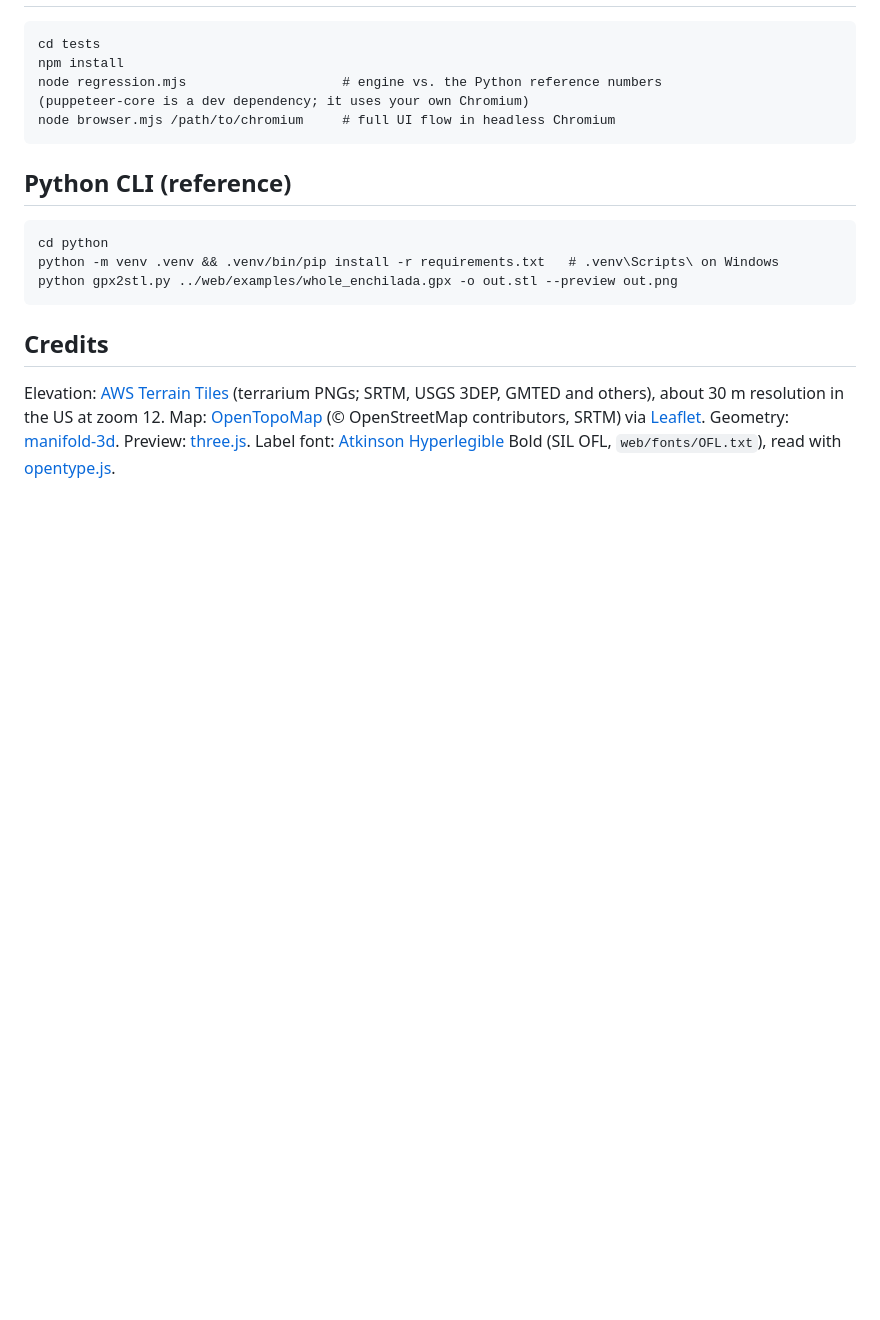
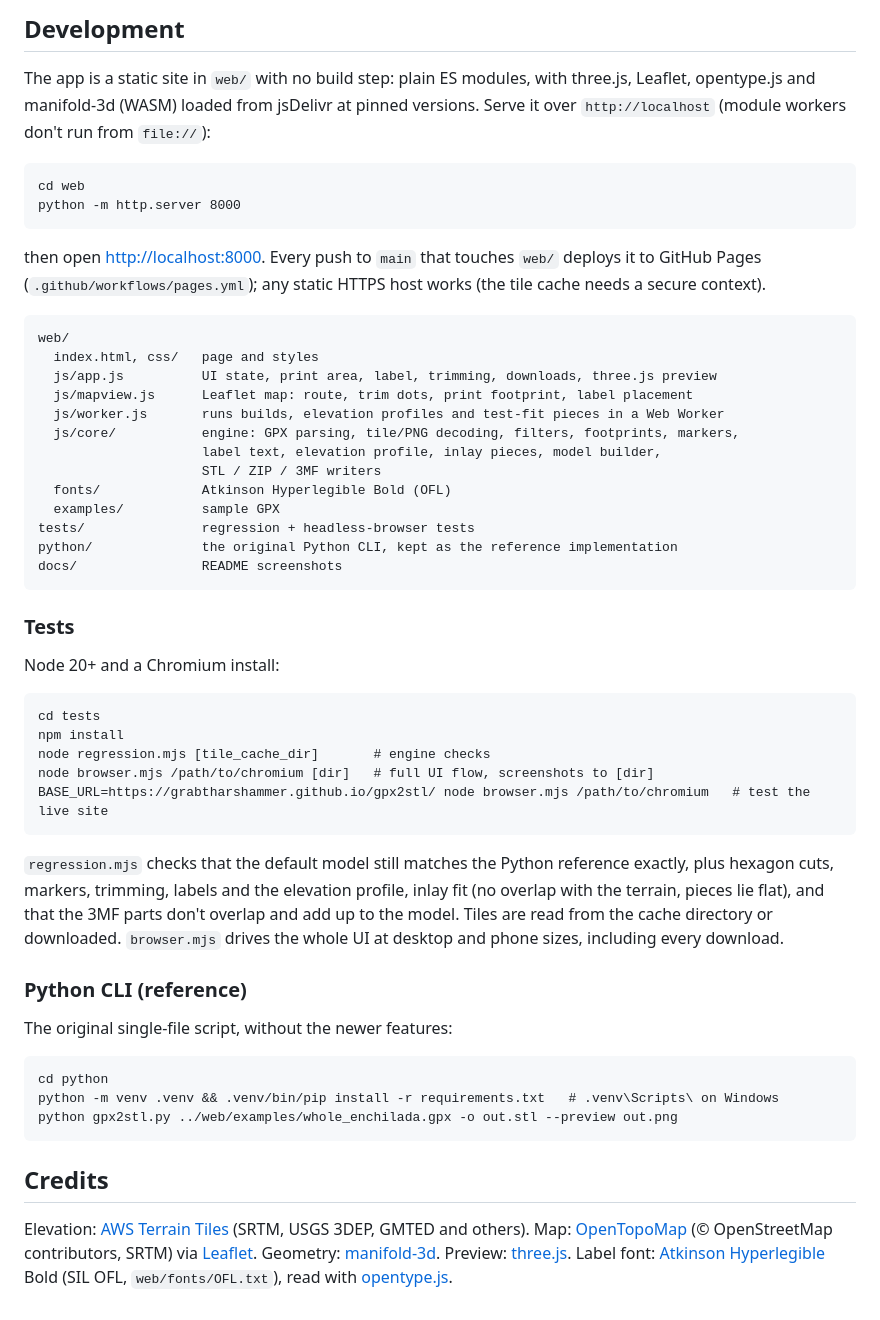
Before and after one commit to grabtharshammer/gpx2stl, a Markdown page: README.md, the part around one of its changes. GitHub-like rendering; blank space fills up the shorter version.

```diff
--- a/README.md
+++ b/README.md
@@ -57,11 +111,49 @@ It must be served over HTTPS (or localhost) so the elevation tile cache works.
+## Development
+
+The app is a static site in `web/` with no build step: plain ES modules, with three.js, Leaflet,
+opentype.js and manifold-3d (WASM) loaded from jsDelivr at pinned versions. Serve it over
+`http://localhost` (module workers don't run from `file://`):
+
+    cd web
+    python -m http.server 8000
+
+then open <http://localhost:8000>. Every push to `main` that touches `web/` deploys it to GitHub
+Pages (`.github/workflows/pages.yml`); any static HTTPS host works (the tile cache needs a secure
+context).
+
+    web/
+      index.html, css/   page and styles
+      js/app.js          UI state, print area, label, trimming, downloads, three.js preview
+      js/mapview.js      Leaflet map: route, trim dots, print footprint, label placement
+      js/worker.js       runs builds, elevation profiles and test-fit pieces in a Web Worker
+      js/core/           engine: GPX parsing, tile/PNG decoding, filters, footprints, markers,
+                         label text, elevation profile, inlay pieces, model builder,
+                         STL / ZIP / 3MF writers
+      fonts/             Atkinson Hyperlegible Bold (OFL)
+      examples/          sample GPX
+    tests/               regression + headless-browser tests
+    python/              the original Python CLI, kept as the reference implementation
+    docs/                README screenshots
+
+### Tests
+
+Node 20+ and a Chromium install:
 
     cd tests
     npm install
-    node regression.mjs                    # engine vs. the Python reference numbers
-    (puppeteer-core is a dev dependency; it uses your own Chromium)
-    node browser.mjs /path/to/chromium     # full UI flow in headless Chromium
+    node regression.mjs [tile_cache_dir]       # engine checks
+    node browser.mjs /path/to/chromium [dir]   # full UI flow, screenshots to [dir]
+    BASE_URL=https://grabtharshammer.github.io/gpx2stl/ node browser.mjs /path/to/chromium   # test the live site
 
-## Python CLI (reference)
+`regression.mjs` checks that the default model still matches the Python reference exactly, plus
+hexagon cuts, markers, trimming, labels and the elevation profile, inlay fit (no overlap with the
+terrain, pieces lie flat), and that the 3MF parts don't overlap and add up to the model. Tiles
+are read from the cache directory or downloaded. `browser.mjs` drives the whole UI at desktop and
+phone sizes, including every download.
+
+### Python CLI (reference)
+
+The original single-file script, without the newer features:
 
     cd python
     python -m venv .venv && .venv/bin/pip install -r requirements.txt   # .venv\Scripts\ on Windows
@@ -69,8 +161,9 @@ It must be served over HTTPS (or localhost) so the elevation tile cache works.
 
 ## Credits
 
-Elevation: [AWS Terrain Tiles](https://registry.opendata.aws/terrain-tiles/) (terrarium PNGs; SRTM,
-USGS 3DEP, GMTED and others), about 30 m resolution in the US at zoom 12.
-Map: [OpenTopoMap](https://opentopomap.org) (© OpenStreetMap contributors, SRTM) via [Leaflet](https://leafletjs.com).
-Geometry: [manifold-3d](https://github.com/elalish/manifold). Preview: [three.js](https://threejs.org).
-Label font: [Atkinson Hyperlegible](https://www.brailleinstitute.org/freefont/) Bold (SIL OFL, `web/fonts/OFL.txt`), read with [opentype.js](https://opentype.js.org).
+Elevation: [AWS Terrain Tiles](https://registry.opendata.aws/terrain-tiles/) (SRTM, USGS 3DEP,
+GMTED and others). Map: [OpenTopoMap](https://opentopomap.org) (© OpenStreetMap contributors, SRTM)
+via [Leaflet](https://leafletjs.com). Geometry: [manifold-3d](https://github.com/elalish/manifold).
+Preview: [three.js](https://threejs.org). Label font:
+[Atkinson Hyperlegible](https://www.brailleinstitute.org/freefont/) Bold (SIL OFL, `web/fonts/OFL.txt`),
+read with [opentype.js](https://opentype.js.org).
```
Also changed, not shown: other parts of README.md (+93 -39 lines), docs/readme-map.jpg (added), docs/readme-model.jpg (added).
